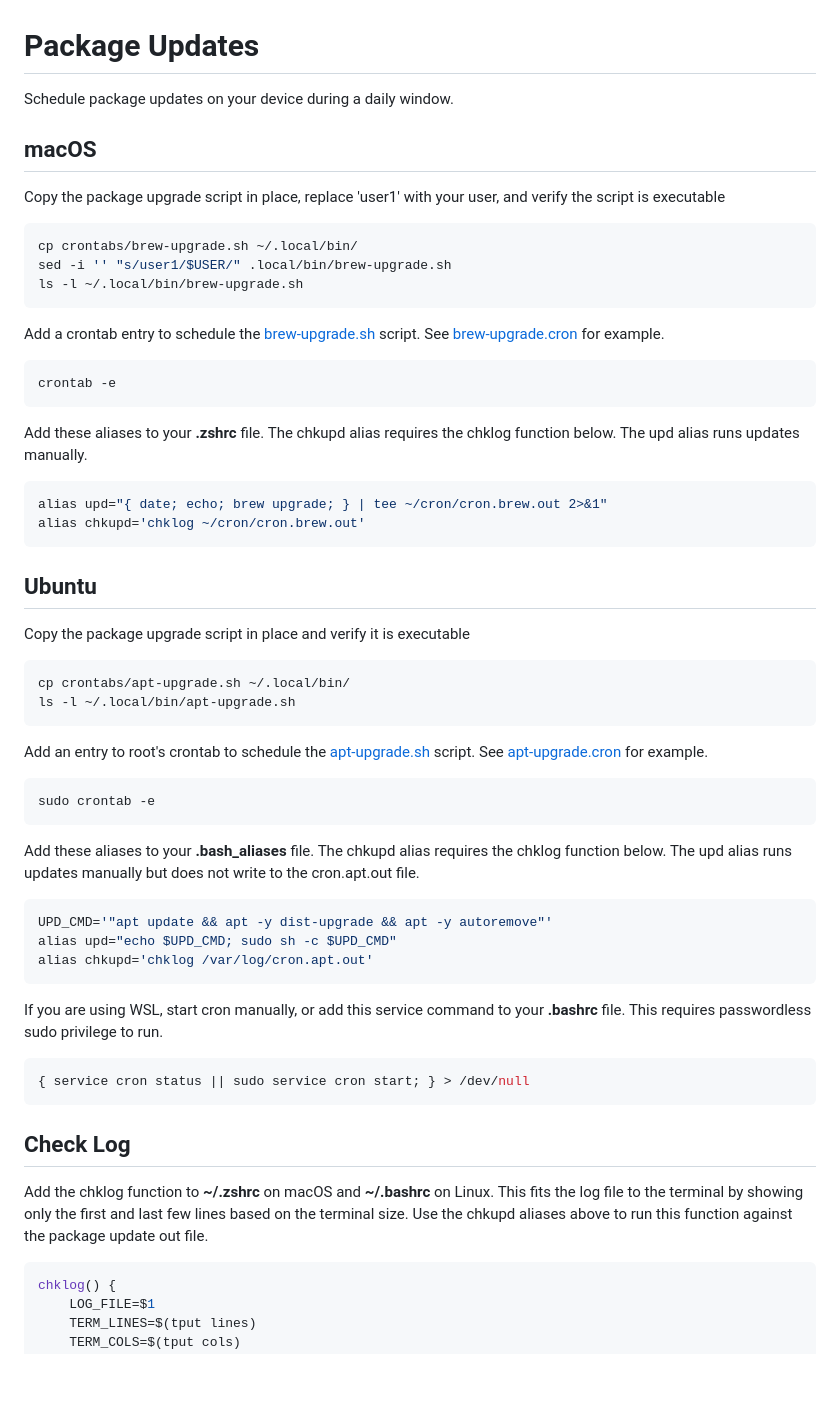
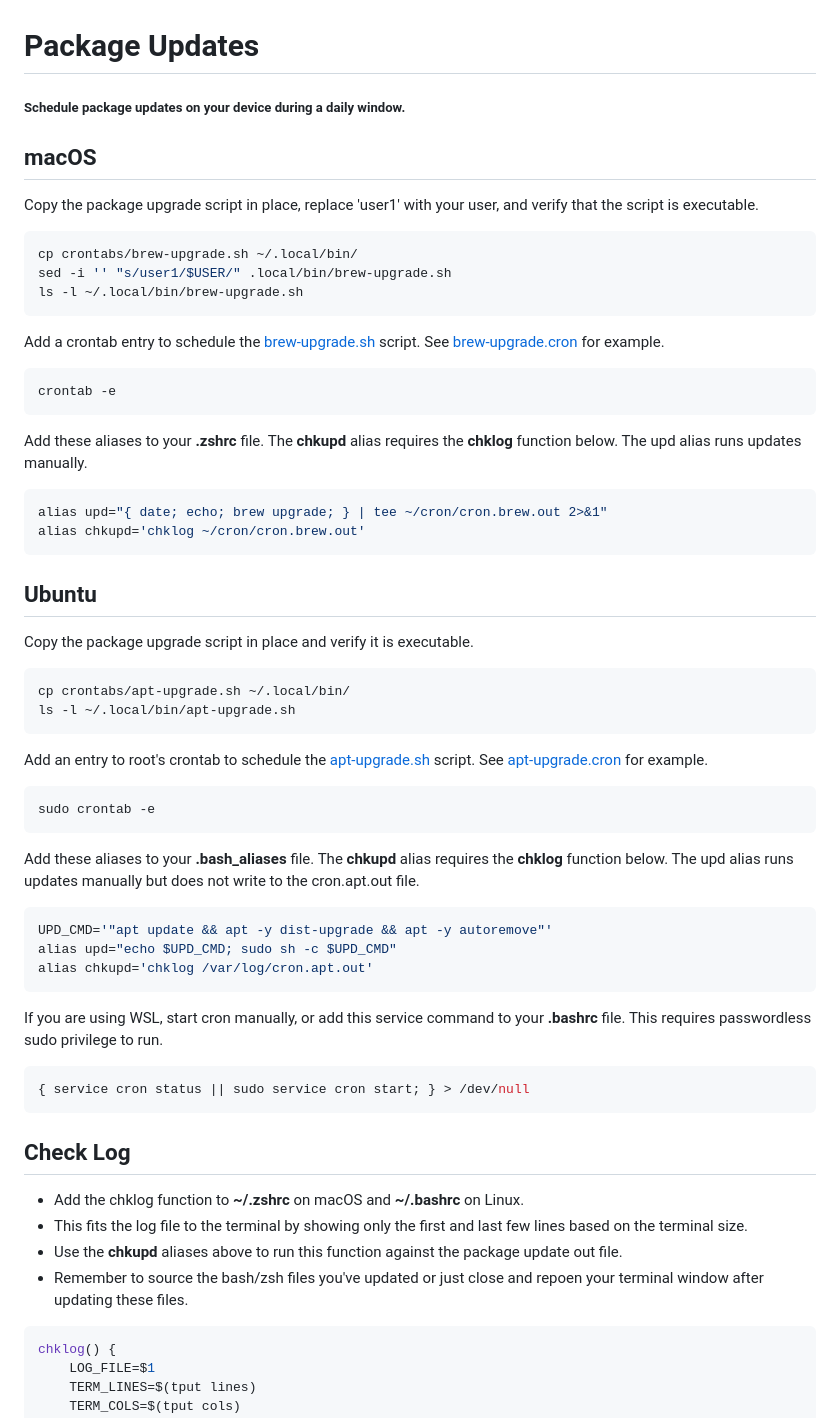
Before and after one commit to mkorangestripe/linux, a Markdown page: package-updates/README.md, the part around one of its changes. Rendered like a GitHub page; blank space fills up the shorter version.

````diff
--- a/package-updates/README.md
+++ b/package-updates/README.md
@@ -1,9 +1,9 @@
 # Package Updates
-Schedule package updates on your device during a daily window.
+##### Schedule package updates on your device during a daily window.
 
 ## macOS
 
-Copy the package upgrade script in place, replace 'user1' with your user, and verify the script is executable
+Copy the package upgrade script in place, replace 'user1' with your user, and verify that the script is executable.
 ```shell script
 cp crontabs/brew-upgrade.sh ~/.local/bin/
 sed -i '' "s/user1/$USER/" .local/bin/brew-upgrade.sh
@@ -15,7 +15,7 @@ Add a crontab entry to schedule the [brew-upgrade.sh](crontabs/brew-upgrade.sh)
 crontab -e
 ```
 
-Add these aliases to your **.zshrc** file. The chkupd alias requires the chklog function below.  The upd alias runs updates manually.
+Add these aliases to your **.zshrc** file. The **chkupd** alias requires the **chklog** function below.  The upd alias runs updates manually.
 ```shell script
 alias upd="{ date; echo; brew upgrade; } | tee ~/cron/cron.brew.out 2>&1"
 alias chkupd='chklog ~/cron/cron.brew.out'
@@ -23,7 +23,7 @@ alias chkupd='chklog ~/cron/cron.brew.out'
 
 ## Ubuntu
 
-Copy the package upgrade script in place and verify it is executable
+Copy the package upgrade script in place and verify it is executable.
 ```shell script
 cp crontabs/apt-upgrade.sh ~/.local/bin/
 ls -l ~/.local/bin/apt-upgrade.sh
@@ -34,7 +34,7 @@ Add an entry to root's crontab to schedule the [apt-upgrade.sh](crontabs/apt-upg
 sudo crontab -e
 ```
 
-Add these aliases to your **.bash_aliases** file. The chkupd alias requires the chklog function below.  The upd alias runs updates manually but does not write to the cron.apt.out file.
+Add these aliases to your **.bash_aliases** file. The **chkupd** alias requires the **chklog** function below. The upd alias runs updates manually but does not write to the cron.apt.out file.
 ```shell script
 UPD_CMD='"apt update && apt -y dist-upgrade && apt -y autoremove"'
 alias upd="echo $UPD_CMD; sudo sh -c $UPD_CMD"
@@ -48,7 +48,10 @@ If you are using WSL, start cron manually, or add this service command to your *
 
 ## Check Log
 
-Add the chklog function to **~/.zshrc** on macOS and **~/.bashrc** on Linux. This fits the log file to the terminal by showing only the first and last few lines based on the terminal size. Use the chkupd aliases above to run this function against the package update out file.
+* Add the chklog function to **~/.zshrc** on macOS and **~/.bashrc** on Linux.
+* This fits the log file to the terminal by showing only the first and last few lines based on the terminal size.
+* Use the **chkupd** aliases above to run this function against the package update out file.
+* Remember to source the bash/zsh files you've updated or just close and repoen your terminal window after updating these files.
 
 ```shell script
 chklog() {
````
Also changed, not shown: other parts of package-updates/README.md (+1 -1 lines), readme_images/chkupd_output_800.png (added), 1 other file.
